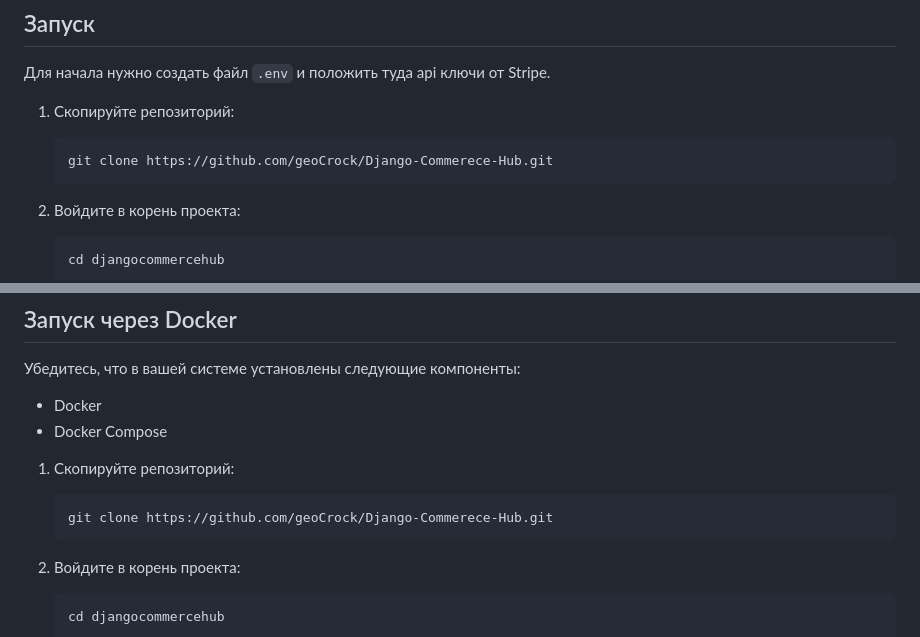
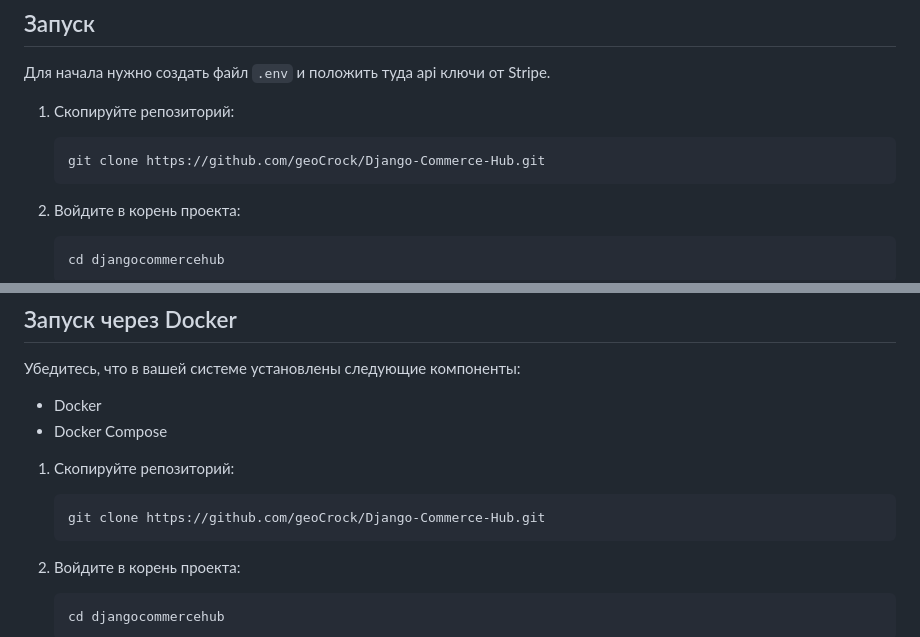
Before and after one commit to geoCrock/Django-Commerce-Hub, a Markdown page: README.md, 2 parts joined by grey strips. Rendered like a GitHub page.

````diff
--- a/README.md
+++ b/README.md
@@ -56,7 +56,7 @@
 1. Скопируйте репозиторий:
 
      ```bash
-     git clone https://github.com/geoCrock/Django-Commerece-Hub.git
+     git clone https://github.com/geoCrock/Django-Commerce-Hub.git
      ```
 
 2. Войдите в корень проекта:
@@ -109,7 +109,7 @@
 1. Скопируйте репозиторий:
 
      ```bash
-     git clone https://github.com/geoCrock/Django-Commerece-Hub.git
+     git clone https://github.com/geoCrock/Django-Commerce-Hub.git
      ```
 
 2. Войдите в корень проекта:
````
